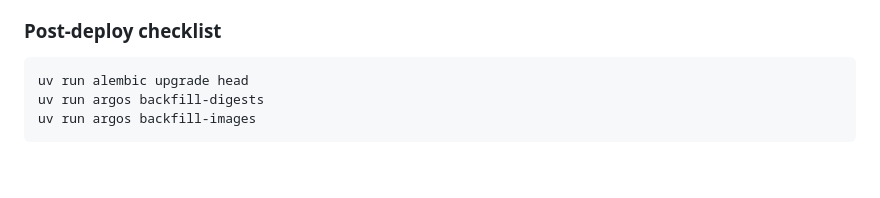
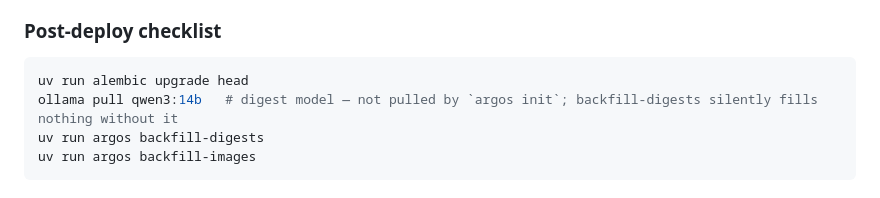
Before and after one commit to james20140802/argos, a Markdown page: CHANGELOG.md, the part around the change. GitHub-like rendering; blank space fills up the shorter version.

Commit message:
📝 docs(changelog): pull qwen3:14b before backfill-digests in post-deploy checklist
The digest model (qwen3:14b) is not part of REQUIRED_OLLAMA_MODELS pulled by
`argos init`. On fresh installs, `argos backfill-digests` catches the missing-model
Ollama error per row and counts every candidate as skipped, so the command
completes without populating any digests. Add an explicit `ollama pull qwen3:14b`
step to the post-deploy checklist so the backfill has its model available.

Addresses codex P2 review finding on PR #103.

Co-Authored-By: Claude Opus 4.8 (1M context) <noreply@anthropic.com>

````diff
--- a/CHANGELOG.md
+++ b/CHANGELOG.md
@@ -52,6 +52,7 @@ v0.3.0 — Argos Web (PWA) & Digest Pipeline. 107 commits since v0.2.4.
 
 ```bash
 uv run alembic upgrade head
+ollama pull qwen3:14b   # digest model — not pulled by `argos init`; backfill-digests silently fills nothing without it
 uv run argos backfill-digests
 uv run argos backfill-images
 ```
````
